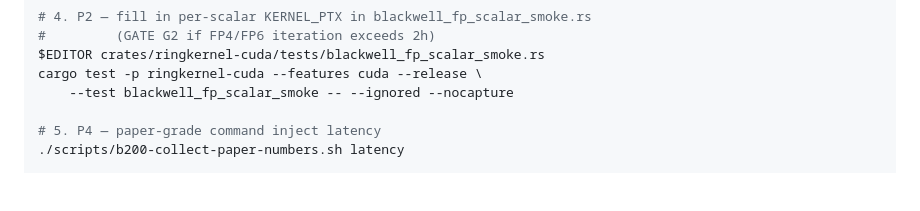
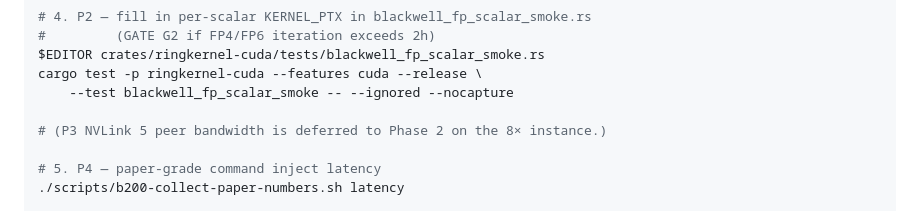
Before and after one commit to mivertowski/RustCompute, a Markdown page: docs/superpowers/GPU_VM_SESSION_GUIDE_B200.md, the part around the change. Rendered like a GitHub page; blank space fills up the shorter version.

Commit message:
docs(b200): note P3 deferral between Phase 1 P2 and P4 steps
Closes the numbering gap that would make an operator wonder if they
missed a step. P3 is intentionally Phase 2 only (needs >= 2 GPUs).

Co-Authored-By: Claude Opus 4.7 (1M context) <noreply@anthropic.com>

```diff
--- a/docs/superpowers/GPU_VM_SESSION_GUIDE_B200.md
+++ b/docs/superpowers/GPU_VM_SESSION_GUIDE_B200.md
@@ -144,6 +144,8 @@ $EDITOR crates/ringkernel-cuda/tests/blackwell_fp_scalar_smoke.rs
 cargo test -p ringkernel-cuda --features cuda --release \
     --test blackwell_fp_scalar_smoke -- --ignored --nocapture
 
+# (P3 NVLink 5 peer bandwidth is deferred to Phase 2 on the 8× instance.)
+
 # 5. P4 — paper-grade command inject latency
 ./scripts/b200-collect-paper-numbers.sh latency
 
```
